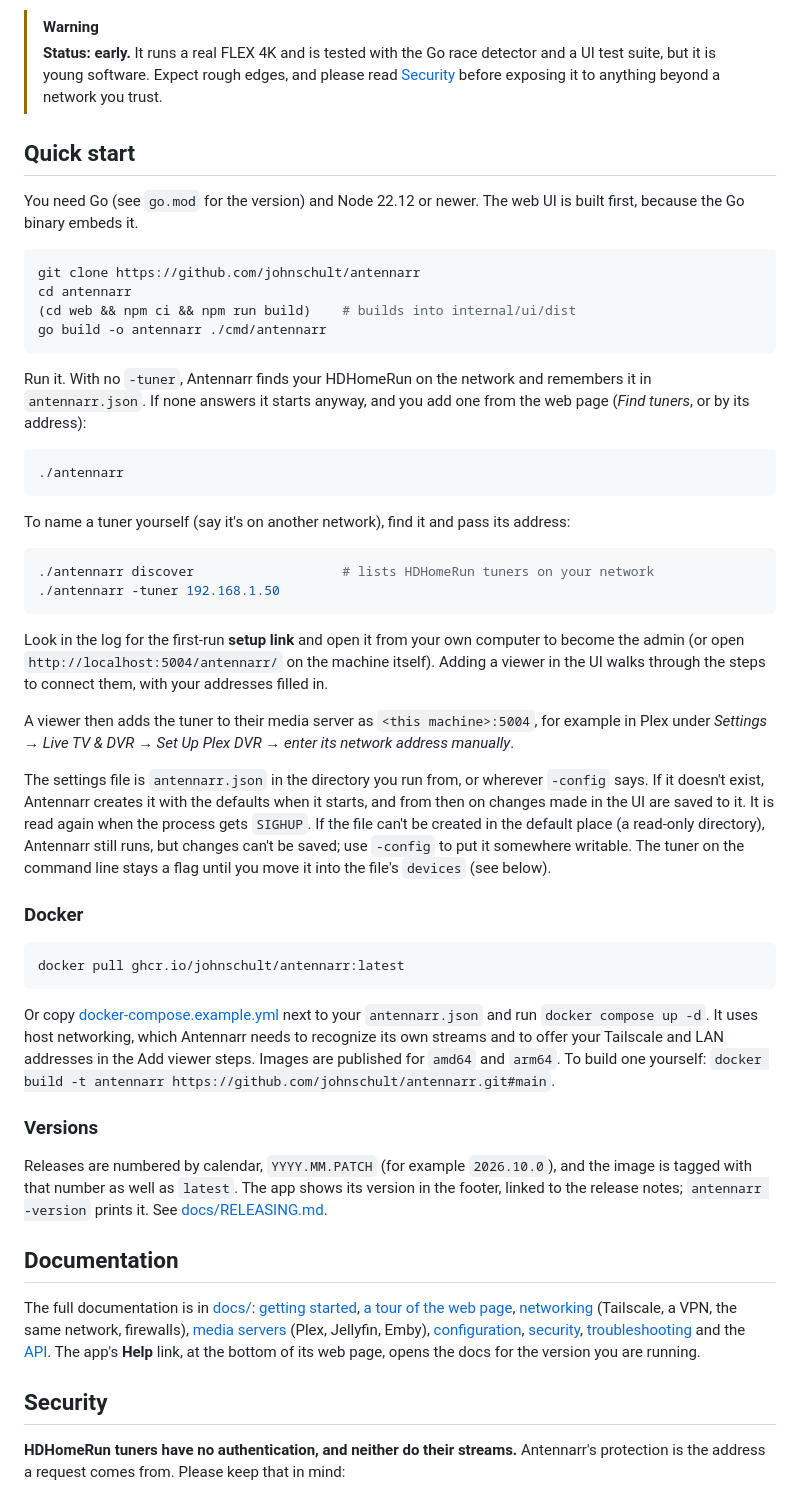
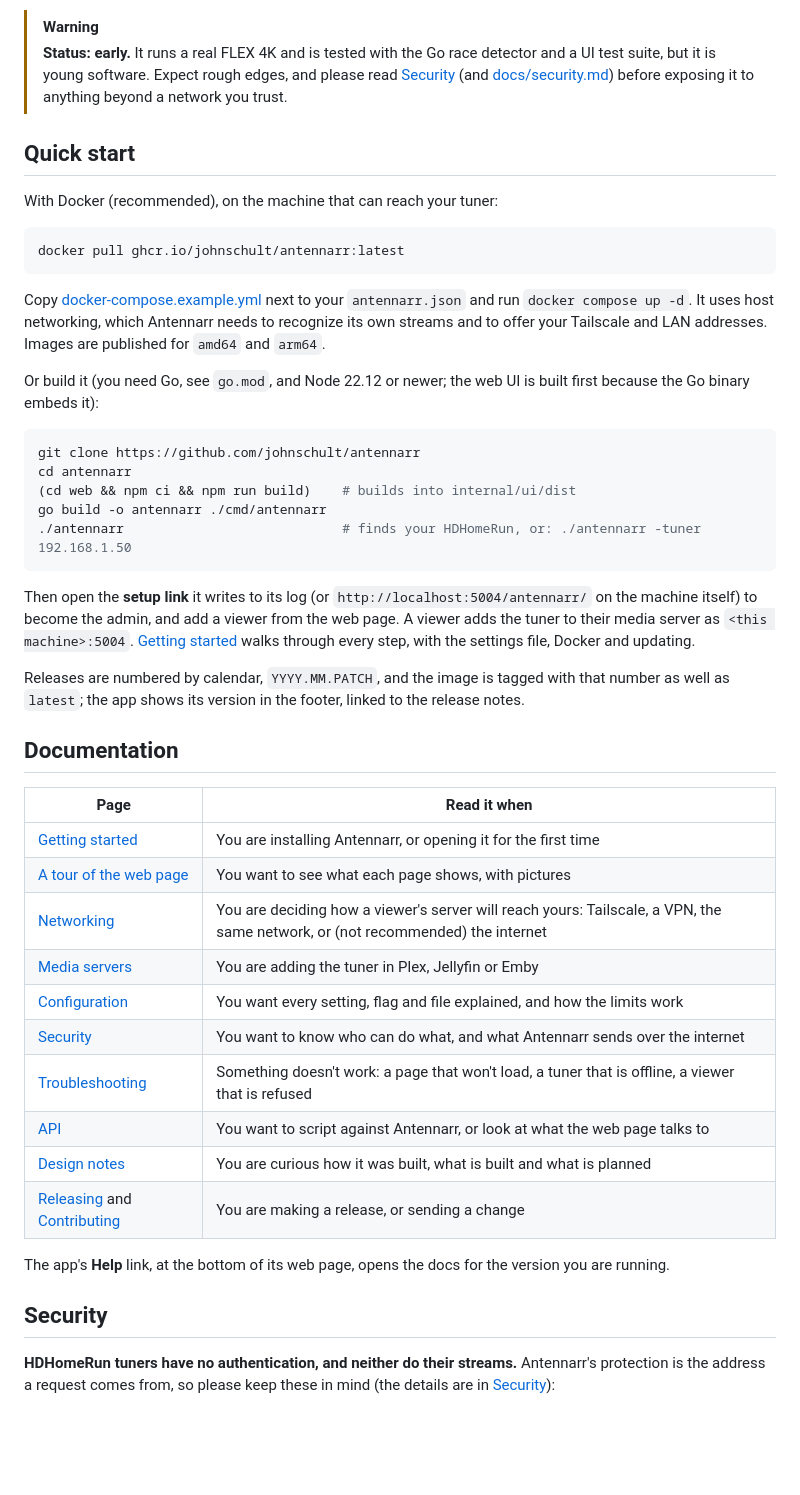
Before and after one commit to johnschult/antennarr, a Markdown page: README.md, the part around one of its changes. Drawn GitHub-style; blank space fills up the shorter version.

````diff
--- a/README.md
+++ b/README.md
@@ -38,68 +38,50 @@ media servers only ever talk to Antennarr. It also decides who may use the tuner
 
 > [!WARNING]
 > **Status: early.** It runs a real FLEX 4K and is tested with the Go race detector and a UI test suite, but it is young software.
-> Expect rough edges, and please read [Security](#security) before exposing it to anything beyond a network you trust.
+> Expect rough edges, and please read [Security](#security) (and [docs/security.md](docs/security.md)) before exposing it to anything beyond a network you trust.
 
 ## Quick start
 
-You need Go (see `go.mod` for the version) and Node 22.12 or newer. The web UI is built first, because the Go binary embeds it.
+With Docker (recommended), on the machine that can reach your tuner:
+
+```sh
+docker pull ghcr.io/johnschult/antennarr:latest
+```
+
+Copy [docker-compose.example.yml](docker-compose.example.yml) next to your `antennarr.json` and run `docker compose up -d`. It uses host networking, which Antennarr needs to recognize its own streams and to offer your Tailscale and LAN addresses. Images are published for `amd64` and `arm64`.
+
+Or build it (you need Go, see `go.mod`, and Node 22.12 or newer; the web UI is built first because the Go binary embeds it):
 
 ```sh
 git clone https://github.com/johnschult/antennarr
 cd antennarr
 (cd web && npm ci && npm run build)    # builds into internal/ui/dist
 go build -o antennarr ./cmd/antennarr
+./antennarr                            # finds your HDHomeRun, or: ./antennarr -tuner 192.168.1.50
 ```
 
-Run it. With no `-tuner`, Antennarr finds your HDHomeRun on the network and remembers it in `antennarr.json`. If none answers it starts anyway, and you add one from the web page (*Find tuners*, or by its address):
+Then open the **setup link** it writes to its log (or `http://localhost:5004/antennarr/` on the machine itself) to become the admin, and add a viewer from the web page. A viewer adds the tuner to their media server as `<this machine>:5004`. [Getting started](docs/getting-started.md) walks through every step, with the settings file, Docker and updating.
 
-```sh
-./antennarr
-```
-
-To name a tuner yourself (say it's on another network), find it and pass its address:
-
-```sh
-./antennarr discover                   # lists HDHomeRun tuners on your network
-./antennarr -tuner 192.168.1.50
-```
-
-Look in the log for the first-run **setup link** and open it from your own computer to become the admin (or open `http://localhost:5004/antennarr/` on the machine itself). Adding a viewer in the UI walks through the steps to connect them, with your addresses filled in.
-
-A viewer then adds the tuner to their media server as `<this machine>:5004`, for example in Plex under
-*Settings → Live TV & DVR → Set Up Plex DVR → enter its network address manually*.
-
-The settings file is `antennarr.json` in the directory you run from, or wherever `-config` says. If it doesn't exist, Antennarr creates it with the defaults when it starts, and from then on changes made in the UI are saved to it. It is read again when the process gets `SIGHUP`. If the file can't be created in the default place (a read-only directory), Antennarr still runs, but changes can't be saved; use `-config` to put it somewhere writable. The tuner on the command line stays a flag until you move it into the file's `devices` (see below).
-
-### Docker
-
-```sh
-docker pull ghcr.io/johnschult/antennarr:latest
-```
-
-Or copy [docker-compose.example.yml](docker-compose.example.yml) next to your `antennarr.json` and run `docker compose up -d`.
-It uses host networking, which Antennarr needs to recognize its own streams and to offer your Tailscale and LAN addresses in the Add viewer steps.
-Images are published for `amd64` and `arm64`. To build one yourself: `docker build -t antennarr https://github.com/johnschult/antennarr.git#main`.
-
-### Versions
-
-Releases are numbered by calendar, `YYYY.MM.PATCH` (for example `2026.10.0`), and the image is tagged with that number as well as `latest`.
-The app shows its version in the footer, linked to the release notes; `antennarr -version` prints it. See [docs/RELEASING.md](docs/RELEASING.md).
+Releases are numbered by calendar, `YYYY.MM.PATCH`, and the image is tagged with that number as well as `latest`; the app shows its version in the footer, linked to the release notes.
 
 ## Documentation
 
-The full documentation is in [docs/](docs/README.md):
-[getting started](docs/getting-started.md),
-[a tour of the web page](docs/web-ui.md),
-[networking](docs/networking.md) (Tailscale, a VPN, the same network, firewalls),
-[media servers](docs/media-servers.md) (Plex, Jellyfin, Emby),
-[configuration](docs/configuration.md),
-[security](docs/security.md),
-[troubleshooting](docs/troubleshooting.md) and the [API](docs/api.md).
+| Page | Read it when |
+|---|---|
+| [Getting started](docs/getting-started.md) | You are installing Antennarr, or opening it for the first time |
+| [A tour of the web page](docs/web-ui.md) | You want to see what each page shows, with pictures |
+| [Networking](docs/networking.md) | You are deciding how a viewer's server will reach yours: Tailscale, a VPN, the same network, or (not recommended) the internet |
+| [Media servers](docs/media-servers.md) | You are adding the tuner in Plex, Jellyfin or Emby |
+| [Configuration](docs/configuration.md) | You want every setting, flag and file explained, and how the limits work |
+| [Security](docs/security.md) | You want to know who can do what, and what Antennarr sends over the internet |
+| [Troubleshooting](docs/troubleshooting.md) | Something doesn't work: a page that won't load, a tuner that is offline, a viewer that is refused |
+| [API](docs/api.md) | You want to script against Antennarr, or look at what the web page talks to |
+| [Design notes](docs/DESIGN.md) | You are curious how it was built, what is built and what is planned |
+| [Releasing](docs/RELEASING.md) and [Contributing](CONTRIBUTING.md) | You are making a release, or sending a change |
+
 The app's **Help** link, at the bottom of its web page, opens the docs for the version you are running.
 
 ## Security
 
-**HDHomeRun tuners have no authentication, and neither do their streams.** Antennarr's protection is the address a request comes from.
-Please keep that in mind:
+**HDHomeRun tuners have no authentication, and neither do their streams.** Antennarr's protection is the address a request comes from, so please keep these in mind (the details are in [Security](docs/security.md)):
 
````
Also changed, not shown: other parts of README.md (+6 -71 lines).
